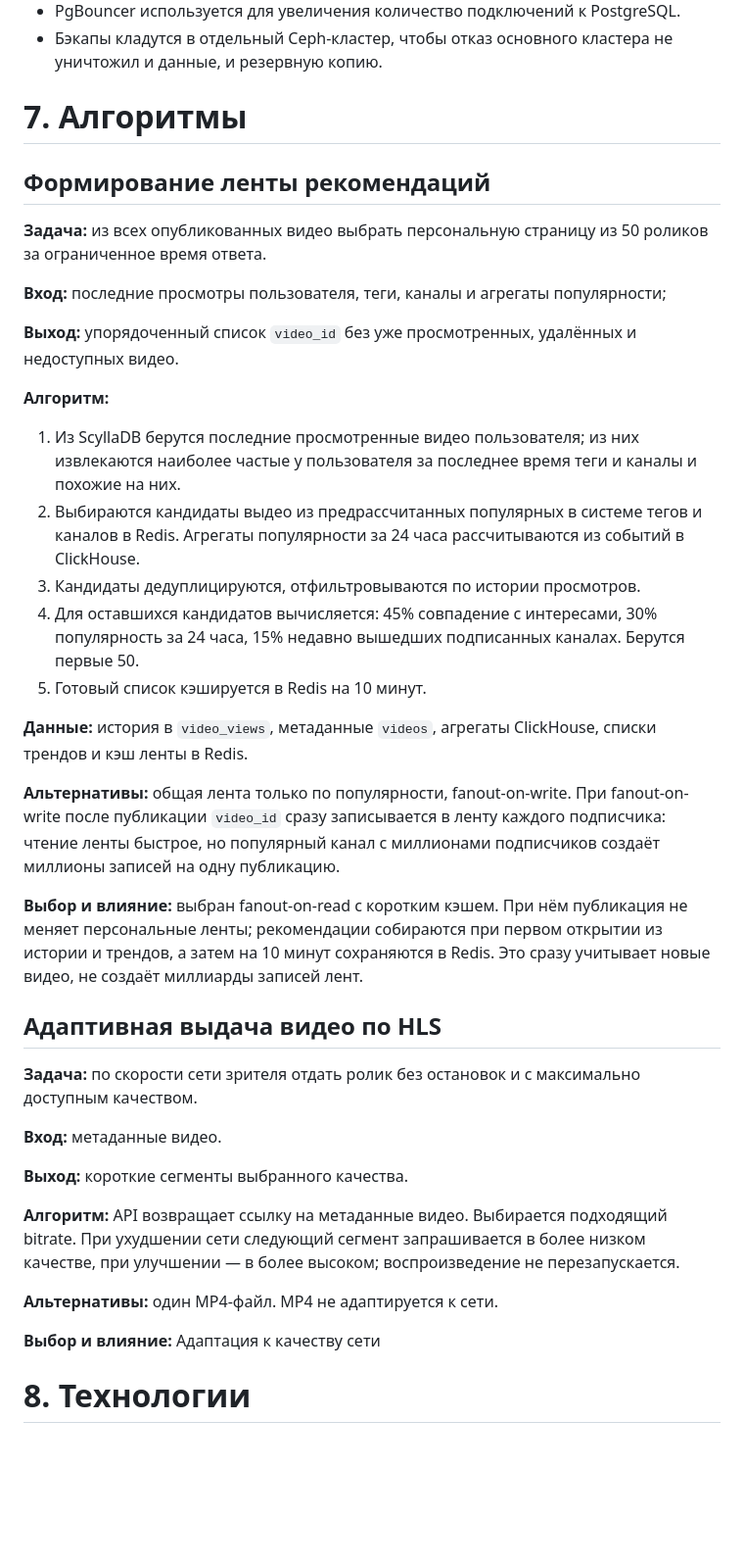
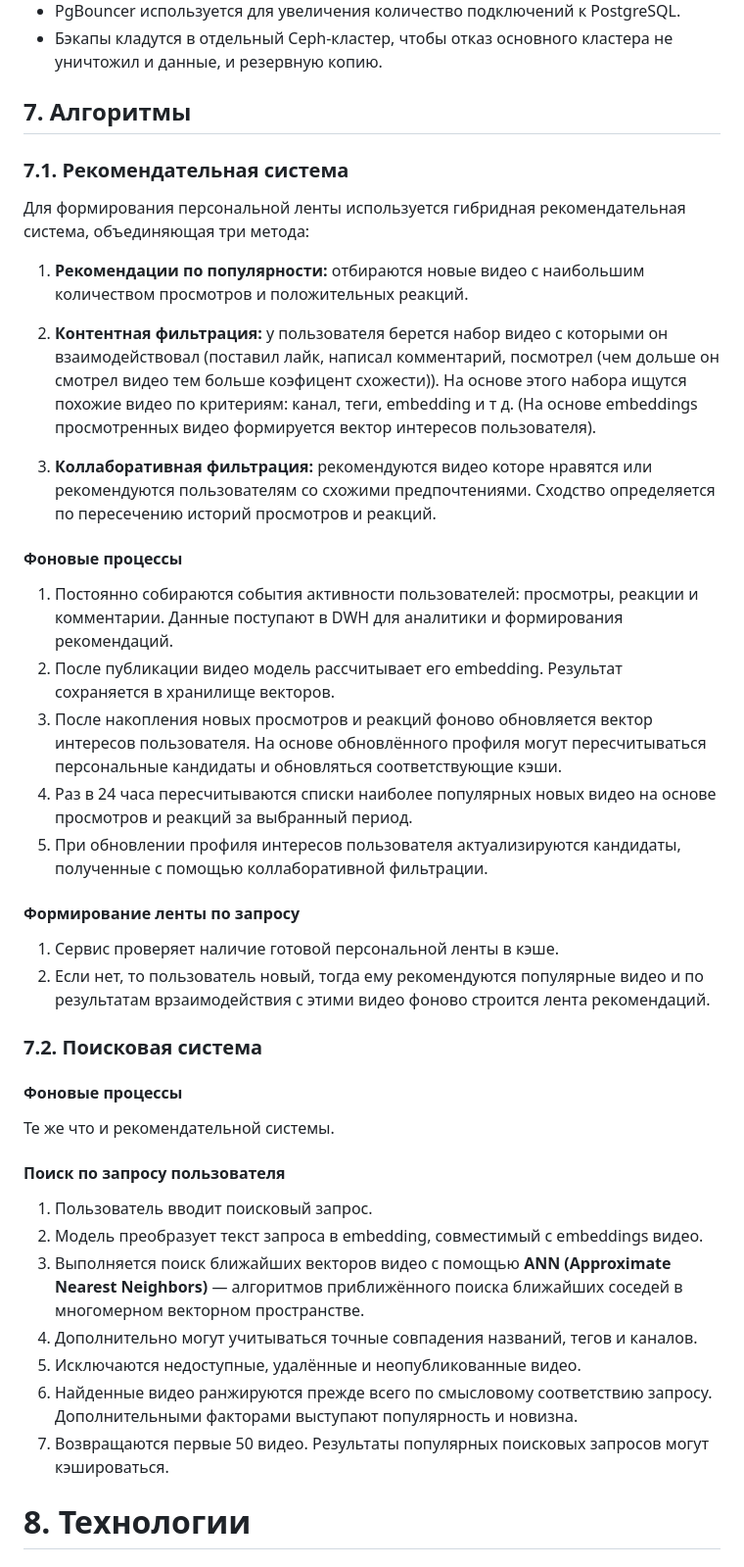
Before and after one commit to CakeForKit/vk-ed-highload, a Markdown page: README.md, the part around one of its changes. Shown at 98% size. GitHub-like rendering; blank space fills up the shorter version.

Commit message:
7. Алгоритмы - правки 5. Логическая схема данных - полные правки

```diff
--- a/README.md
+++ b/README.md
@@ -311,43 +326,46 @@ DWH предназначено для анализа просмотров, ре
 - Бэкапы кладутся в отдельный Ceph-кластер, чтобы отказ основного кластера не уничтожил и данные, и резервную копию.
 
 
-# 7. Алгоритмы
+## 7. Алгоритмы
 
-## Формирование ленты рекомендаций
+### 7.1. Рекомендательная система
 
-**Задача:** из всех опубликованных видео выбрать персональную страницу из 50 роликов за ограниченное время ответа.
+Для формирования персональной ленты используется гибридная рекомендательная система, объединяющая три метода:
 
-**Вход:** последние просмотры пользователя, теги, каналы и агрегаты популярности;
+1. **Рекомендации по популярности:** отбираются новые видео с наибольшим количеством просмотров и положительных реакций.
 
-**Выход:** упорядоченный список `video_id` без уже просмотренных, удалённых и недоступных видео.
+2. **Контентная фильтрация:** у пользователя берется набор видео с которыми он взаимодействовал (поставил лайк, написал комментарий, посмотрел (чем дольше он смотрел видео тем больше коэфицент схожести)). На основе этого набора ищутся похожие видео по критериям: канал, теги, embedding и т д. (На основе embeddings просмотренных видео формируется вектор интересов пользователя).
 
-**Алгоритм:**
+3. **Коллаборативная фильтрация:** рекомендуются видео которе нравятся или рекомендуются пользователям со схожими предпочтениями. Сходство определяется по пересечению историй просмотров и реакций.
 
-1. Из ScyllaDB берутся последние просмотренные видео пользователя; из них извлекаются наиболее частые у пользователя за последнее время теги и каналы и похожие на них.
-2. Выбираются кандидаты выдео из предрассчитанных популярных в системе тегов и каналов в Redis. Агрегаты популярности за 24 часа рассчитываются из событий в ClickHouse.
-3. Кандидаты дедуплицируются, отфильтровываются по истории просмотров.
-4. Для оставшихся кандидатов вычисляется: 45% совпадение с интересами, 30% популярность за 24 часа, 15% недавно вышедших подписанных каналах. Берутся первые 50.
-5. Готовый список кэшируется в Redis на 10 минут.
+#### Фоновые процессы
 
-**Данные:** история в `video_views`, метаданные `videos`, агрегаты ClickHouse, списки трендов и кэш ленты в Redis.
+1. Постоянно собираются события активности пользователей: просмотры, реакции и комментарии. Данные поступают в DWH для аналитики и формирования рекомендаций.
+2. После публикации видео модель рассчитывает его embedding. Результат сохраняется в хранилище векторов.
+3. После накопления новых просмотров и реакций фоново обновляется вектор интересов пользователя. На основе обновлённого профиля могут пересчитываться персональные кандидаты и обновляться соответствующие кэши.
+4. Раз в 24 часа пересчитываются списки наиболее популярных новых видео на основе просмотров и реакций за выбранный период.
+5. При обновлении профиля интересов пользователя актуализируются кандидаты, полученные с помощью коллаборативной фильтрации.
 
-**Альтернативы:** общая лента только по популярности, fanout-on-write. При fanout-on-write после публикации `video_id` сразу записывается в ленту каждого подписчика: чтение ленты быстрое, но популярный канал с миллионами подписчиков создаёт миллионы записей на одну публикацию.
+#### Формирование ленты по запросу
 
-**Выбор и влияние:** выбран fanout-on-read с коротким кэшем. При нём публикация не меняет персональные ленты; рекомендации собираются при первом открытии из истории и трендов, а затем на 10 минут сохраняются в Redis. Это сразу учитывает новые видео, не создаёт миллиарды записей лент.
+1. Сервис проверяет наличие готовой персональной ленты в кэше.
+2. Если нет, то пользователь новый, тогда ему рекомендуются популярные видео и по результатам врзаимодействия с этими видео фоново строится лента рекомендаций.
 
-## Адаптивная выдача видео по HLS
+### 7.2. Поисковая система
 
-**Задача:** по скорости сети зрителя отдать ролик без остановок и с максимально доступным качеством.
+#### Фоновые процессы
 
-**Вход:** метаданные видео.
+Те же что и рекомендательной системы.
 
-**Выход:** короткие сегменты выбранного качества.
+#### Поиск по запросу пользователя
 
-**Алгоритм:** API возвращает ссылку на метаданные видео. Выбирается подходящий bitrate. При ухудшении сети следующий сегмент запрашивается в более низком качестве, при улучшении — в более высоком; воспроизведение не перезапускается.
-
-**Альтернативы:** один MP4-файл. MP4 не адаптируется к сети.
-
-**Выбор и влияние:** Адаптация к качеству сети
+1. Пользователь вводит поисковый запрос.
+2. Модель преобразует текст запроса в embedding, совместимый с embeddings видео.
+3. Выполняется поиск ближайших векторов видео с помощью **ANN (Approximate Nearest Neighbors)** — алгоритмов приближённого поиска ближайших соседей в многомерном векторном пространстве.
+4. Дополнительно могут учитываться точные совпадения названий, тегов и каналов.
+5. Исключаются недоступные, удалённые и неопубликованные видео.
+6. Найденные видео ранжируются прежде всего по смысловому соответствию запросу. Дополнительными факторами выступают популярность и новизна.
+7. Возвращаются первые 50 видео. Результаты популярных поисковых запросов могут кэшироваться.
 
 
 # 8. Технологии
```
Also changed, not shown: other parts of README.md (+15 -0 lines), db_schema.png, dwh_schema.png (added), 1 other file.
